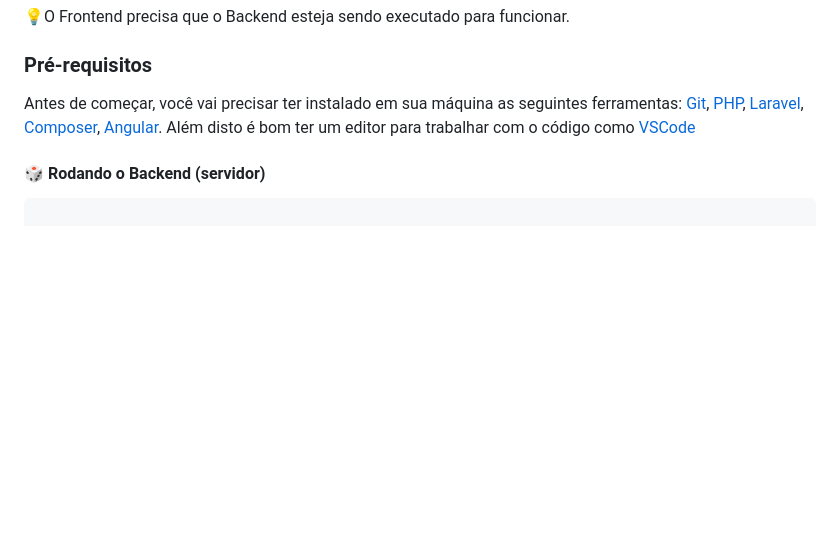
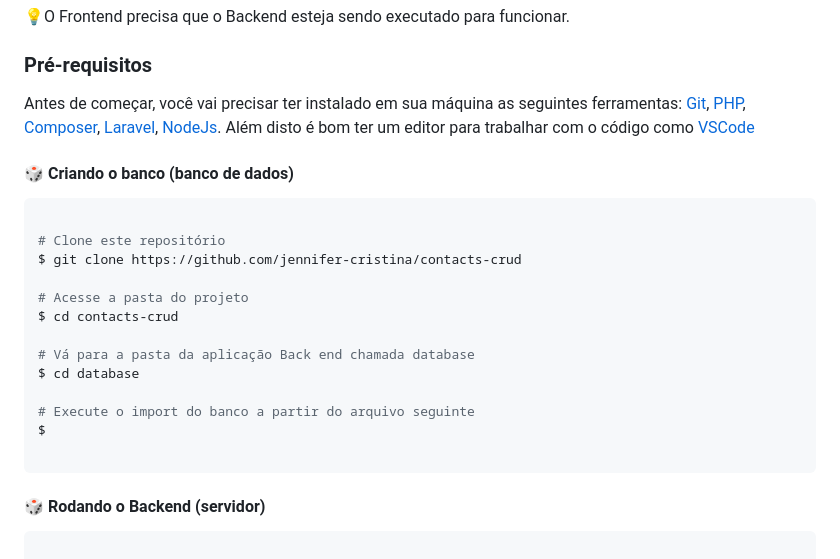
Before and after one commit to jennifer-cristina/contacts-crud, a Markdown page: README.md, the part around the change. Drawn GitHub-style; blank space fills up the shorter version.

Commit message:
docs: update readme

````diff
--- a/README.md
+++ b/README.md
@@ -67,8 +67,26 @@ Este projeto é divido em duas partes:
 ### Pré-requisitos
 
 Antes de começar, você vai precisar ter instalado em sua máquina as seguintes ferramentas:
-[Git](https://git-scm.com), [PHP](https://www.php.net/), [Laravel](https://laravel.com/), [Composer](https://getcomposer.org/), [Angular](https://angular.io/).
+[Git](https://git-scm.com), [PHP](https://www.php.net/), [Composer](https://getcomposer.org/), [Laravel](https://laravel.com/), [NodeJs](https://nodejs.org/en).
 Além disto é bom ter um editor para trabalhar com o código como [VSCode](https://code.visualstudio.com/)
+
+#### 🎲 Criando o banco (banco de dados)
+
+```bash
+
+# Clone este repositório
+$ git clone https://github.com/jennifer-cristina/contacts-crud
+
+# Acesse a pasta do projeto
+$ cd contacts-crud
+
+# Vá para a pasta da aplicação Back end chamada database
+$ cd database
+
+# Execute o import do banco a partir do arquivo seguinte
+$
+
+```
 
 #### 🎲 Rodando o Backend (servidor)
 
````
